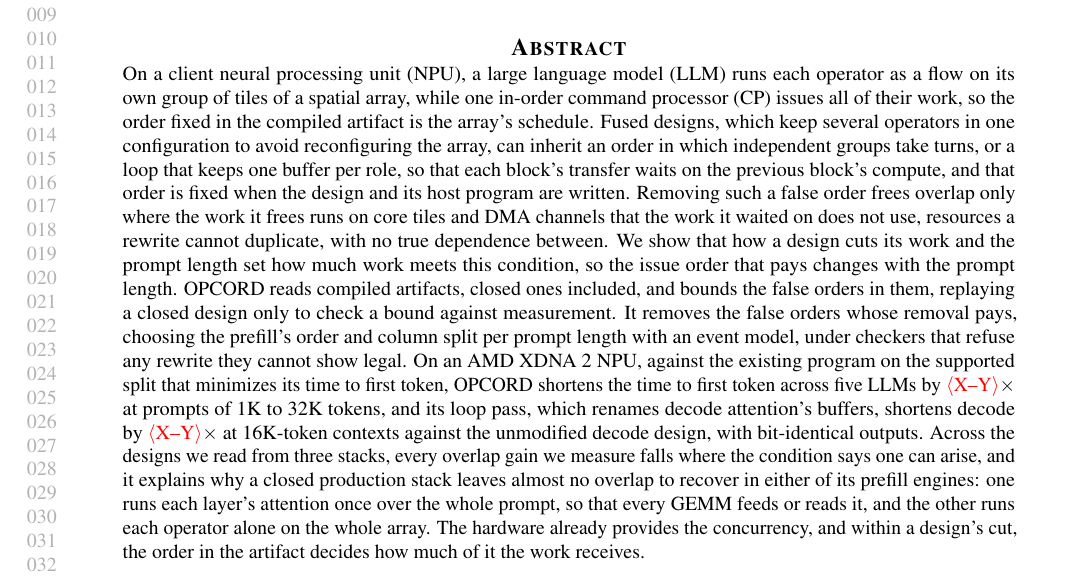
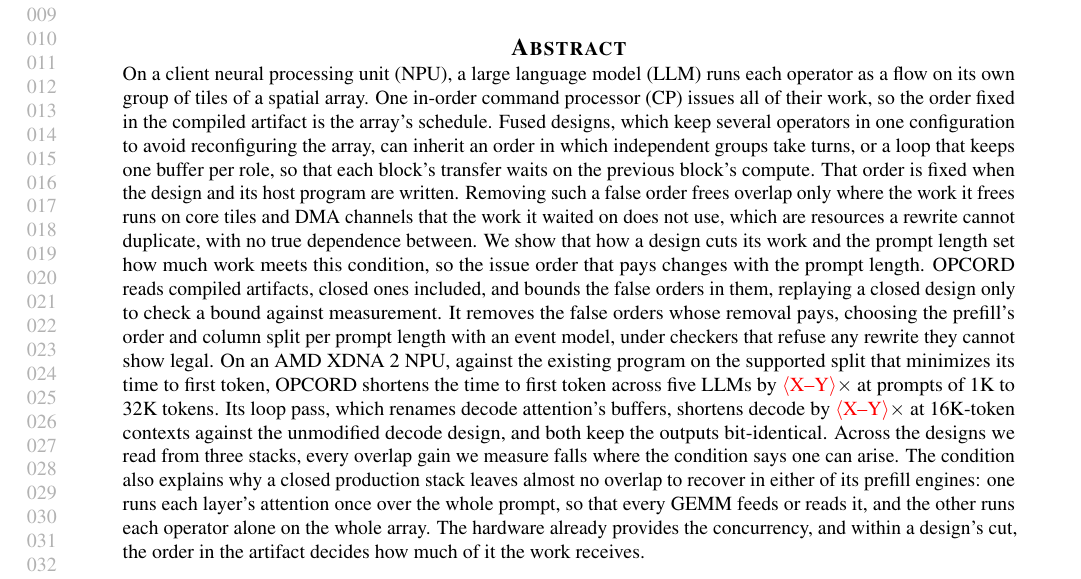
Before and after one commit to jskimko/aie-cosched, a LaTeX paper (paper/main.tex, which reads paper/0-abstract.tex): part of page 1 of 19, cut so that both start at the same text. Compiled offline with pdfLaTeX.

Commit message:
paper: abstract sentences split, one causal unit each, every word kept

```diff
--- a/paper/0-abstract.tex
+++ b/paper/0-abstract.tex
@@ -2,13 +2,17 @@
 % VALUE: setting (a spatial NPU runs each operator's flow on a group of tiles while one in-order CP issues all of their work, so the order in the compiled artifact is the schedule); the trade (fused designs avoid reconfiguration but inherit an operator-at-a-time order full of false orders, fixed when the design is written); the characterization (removing one pays only where the freed work overlaps on resources a rewrite cannot duplicate with no true dependence between; the cut and the prompt length set how much, so the order that pays changes with length); the system (OPCORD reads compiled artifacts, closed ones included, bounds every false order, prices order and split per length with an event model, and rewrites under legality checks); results against the existing program on its own best supported split; the census observation; closing insight
 % DECISION: one baseline phrase for every headline: the existing program on the supported split that minimizes its TTFT, run on the faster of its own host code and our runner (vault decisions log, the per-split cells' ruling); the old hand-alternated baseline is retired.
 % COMMENT: \E values come from the amendment-1 batch and the final sweep.
-On a client neural processing unit (NPU), a large language model (LLM) runs each operator as a flow on its own group of tiles of a spatial array, while one in-order command processor (CP) issues all of their work, so the order fixed in the compiled artifact is the array's schedule.
-Fused designs, which keep several operators in one configuration to avoid reconfiguring the array, can inherit an order in which independent groups take turns, or a loop that keeps one buffer per role, so that each block's transfer waits on the previous block's compute, and that order is fixed when the design and its host program are written.
-Removing such a false order frees overlap only where the work it frees runs on core tiles and DMA channels that the work it waited on does not use, resources a rewrite cannot duplicate, with no true dependence between.
+On a client neural processing unit (NPU), a large language model (LLM) runs each operator as a flow on its own group of tiles of a spatial array.
+One in-order command processor (CP) issues all of their work, so the order fixed in the compiled artifact is the array's schedule.
+Fused designs, which keep several operators in one configuration to avoid reconfiguring the array, can inherit an order in which independent groups take turns, or a loop that keeps one buffer per role, so that each block's transfer waits on the previous block's compute.
+That order is fixed when the design and its host program are written.
+Removing such a false order frees overlap only where the work it frees runs on core tiles and DMA channels that the work it waited on does not use, which are resources a rewrite cannot duplicate, with no true dependence between.
 We show that how a design cuts its work and the prompt length set how much work meets this condition, so the issue order that pays changes with the prompt length.
 OPCORD reads compiled artifacts, closed ones included, and bounds the false orders in them, replaying a closed design only to check a bound against measurement.
 It removes the false orders whose removal pays, choosing the prefill's order and column split per prompt length with an event model, under checkers that refuse any rewrite they cannot show legal.
-On an AMD XDNA~2 NPU, against the existing program on the supported split that minimizes its time to first token, OPCORD shortens the time to first token across five LLMs by \E{X--Y}$\times$ at prompts of 1K to 32K tokens, and its loop pass, which renames decode attention's buffers, shortens decode by \E{X--Y}$\times$ at 16K-token contexts against the unmodified decode design, with bit-identical outputs.
-Across the designs we read from three stacks, every overlap gain we measure falls where the condition says one can arise, and it explains why a closed production stack leaves almost no overlap to recover in either of its prefill engines: one runs each layer's attention once over the whole prompt, so that every GEMM feeds or reads it, and the other runs each operator alone on the whole array.
+On an AMD XDNA~2 NPU, against the existing program on the supported split that minimizes its time to first token, OPCORD shortens the time to first token across five LLMs by \E{X--Y}$\times$ at prompts of 1K to 32K tokens.
+Its loop pass, which renames decode attention's buffers, shortens decode by \E{X--Y}$\times$ at 16K-token contexts against the unmodified decode design, and both keep the outputs bit-identical.
+Across the designs we read from three stacks, every overlap gain we measure falls where the condition says one can arise.
+The condition also explains why a closed production stack leaves almost no overlap to recover in either of its prefill engines: one runs each layer's attention once over the whole prompt, so that every GEMM feeds or reads it, and the other runs each operator alone on the whole array.
 The hardware already provides the concurrency, and within a design's cut, the order in the artifact decides how much of it the work receives.
 \end{abstract}
```
